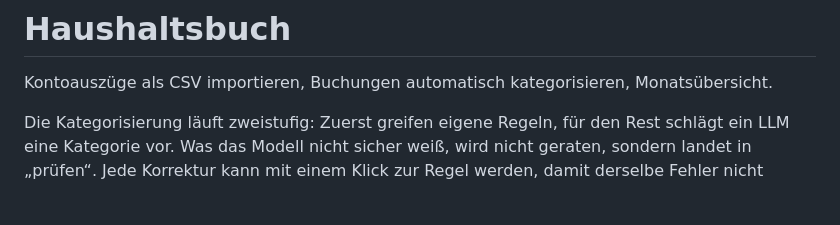
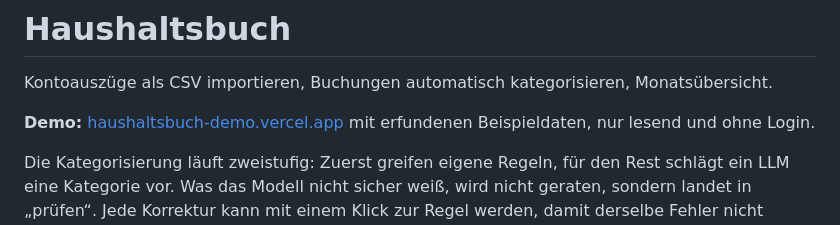
Before and after one commit to benschuetze/haushaltsbuch, a Markdown page: README.md, the part around the change. Drawn GitHub-style; blank space fills up the shorter version.

Commit message:
docs: Link zur Demo in die README
Co-Authored-By: Claude Opus 5.5 <noreply@anthropic.com>

```diff
--- a/README.md
+++ b/README.md
@@ -1,6 +1,8 @@
 # Haushaltsbuch
 
 Kontoauszüge als CSV importieren, Buchungen automatisch kategorisieren, Monatsübersicht.
+
+**Demo:** [haushaltsbuch-demo.vercel.app](https://haushaltsbuch-demo.vercel.app) mit erfundenen Beispieldaten, nur lesend und ohne Login.
 
 Die Kategorisierung läuft zweistufig: Zuerst greifen eigene Regeln, für den Rest schlägt ein LLM eine Kategorie vor. Was das Modell nicht sicher weiß, wird nicht geraten, sondern landet in „prüfen“. Jede Korrektur kann mit einem Klick zur Regel werden, damit derselbe Fehler nicht zweimal passiert.
 
```
